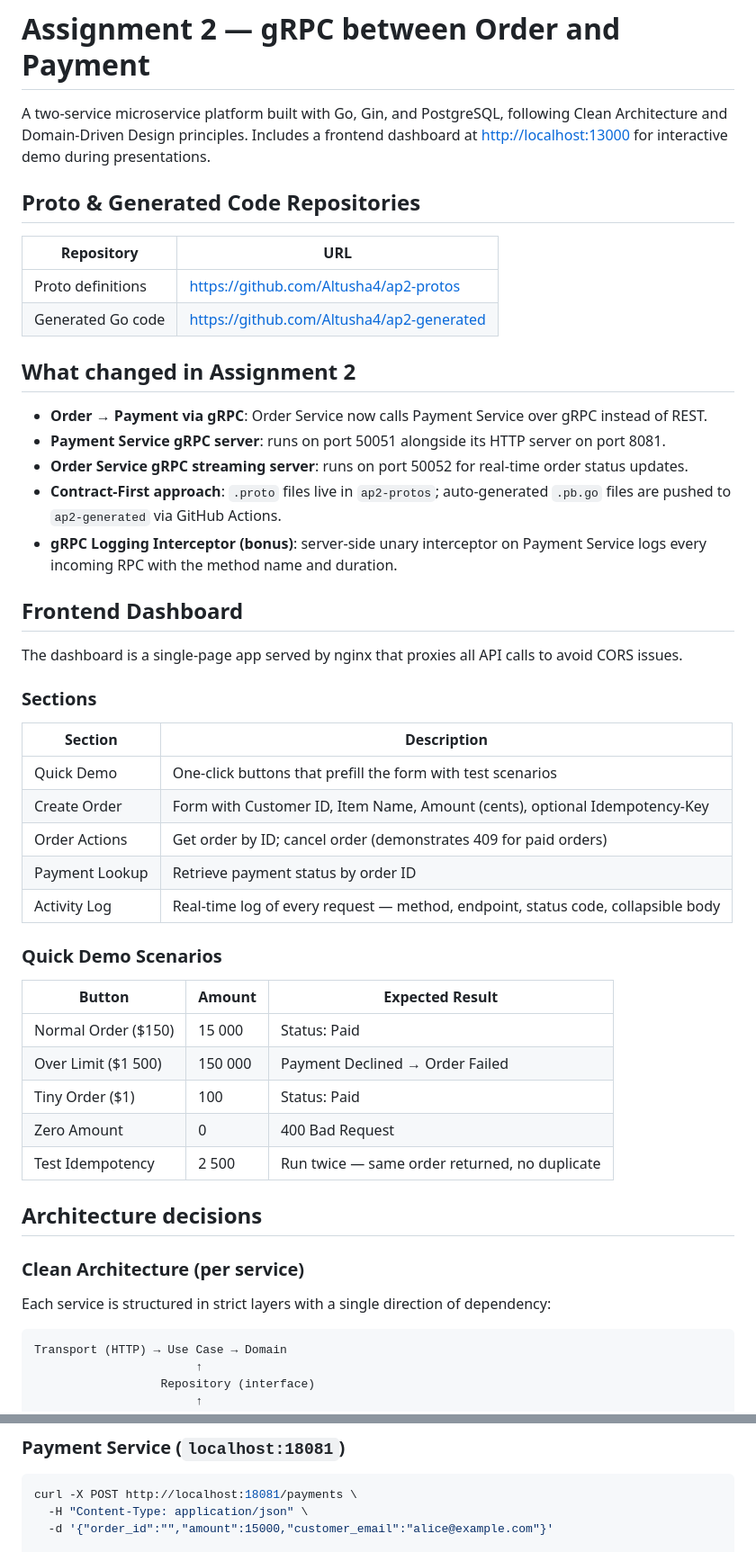
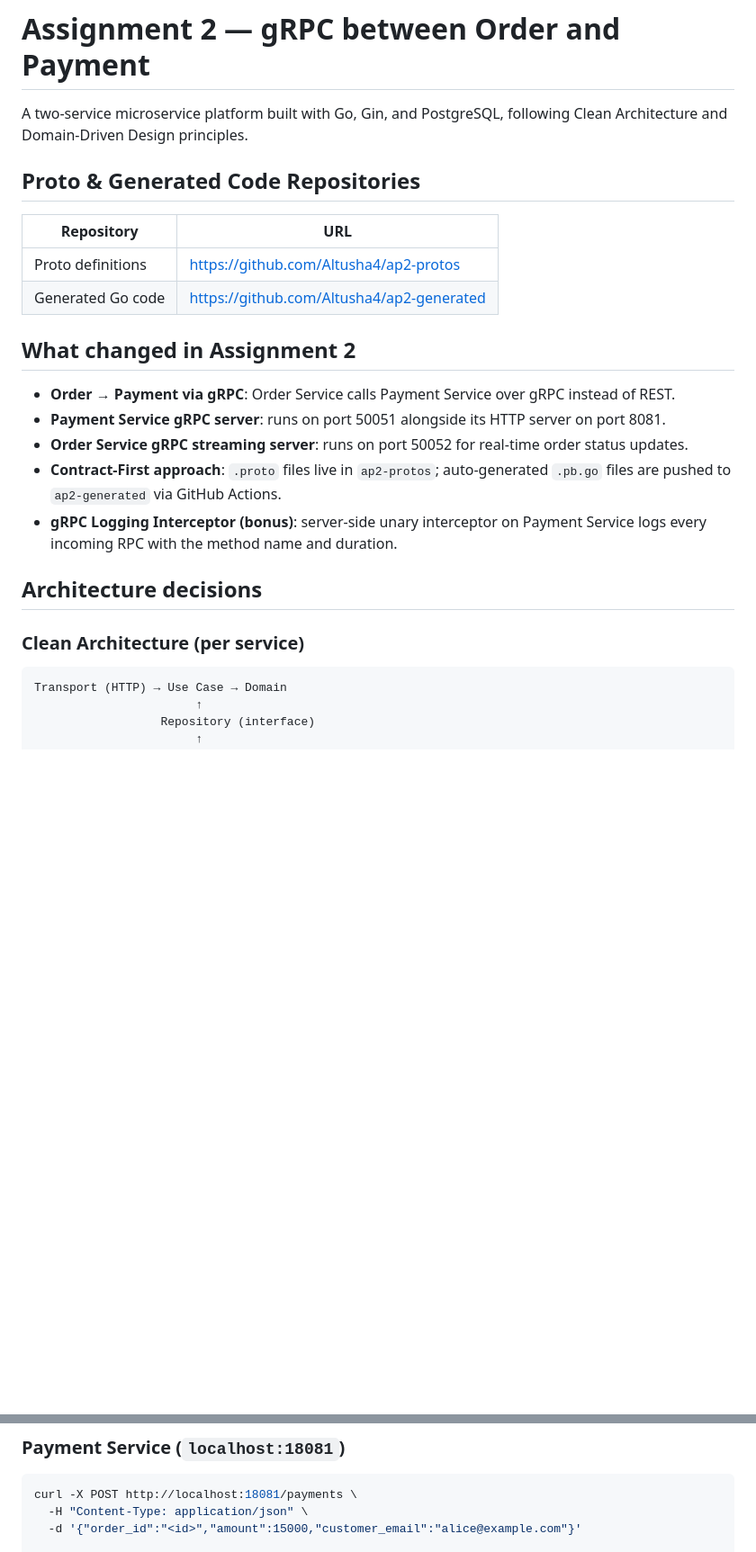
Before and after one commit to Altusha4/microservice, a Markdown page: README.md, 2 parts joined by grey strips. Shown at 90% size. Rendered like a GitHub page; blank space fills up the shorter version.

````diff
--- a/README.md
+++ b/README.md
@@ -214,7 +214,7 @@ To trigger the DLQ flow, use `customer_email: "fail@test.com"` (see DLQ demo abo
 
 # Assignment 2 — gRPC between Order and Payment
 
-A two-service microservice platform built with Go, Gin, and PostgreSQL, following Clean Architecture and Domain-Driven Design principles. Includes a frontend dashboard at <http://localhost:13000> for interactive demo during presentations.
+A two-service microservice platform built with Go, Gin, and PostgreSQL, following Clean Architecture and Domain-Driven Design principles.
 
 ## Proto & Generated Code Repositories
 
@@ -225,41 +225,15 @@ A two-service microservice platform built with Go, Gin, and PostgreSQL, followin
 
 ## What changed in Assignment 2
 
-- **Order → Payment via gRPC**: Order Service now calls Payment Service over gRPC instead of REST.
+- **Order → Payment via gRPC**: Order Service calls Payment Service over gRPC instead of REST.
 - **Payment Service gRPC server**: runs on port 50051 alongside its HTTP server on port 8081.
 - **Order Service gRPC streaming server**: runs on port 50052 for real-time order status updates.
 - **Contract-First approach**: `.proto` files live in `ap2-protos`; auto-generated `.pb.go` files are pushed to `ap2-generated` via GitHub Actions.
 - **gRPC Logging Interceptor (bonus)**: server-side unary interceptor on Payment Service logs every incoming RPC with the method name and duration.
 
-## Frontend Dashboard
-
-The dashboard is a single-page app served by nginx that proxies all API calls to avoid CORS issues.
-
-### Sections
-
-| Section | Description |
-|---|---|
-| Quick Demo | One-click buttons that prefill the form with test scenarios |
-| Create Order | Form with Customer ID, Item Name, Amount (cents), optional Idempotency-Key |
-| Order Actions | Get order by ID; cancel order (demonstrates 409 for paid orders) |
-| Payment Lookup | Retrieve payment status by order ID |
-| Activity Log | Real-time log of every request — method, endpoint, status code, collapsible body |
-
-### Quick Demo Scenarios
-
-| Button | Amount | Expected Result |
-|---|---|---|
-| Normal Order ($150) | 15 000 | Status: Paid |
-| Over Limit ($1 500) | 150 000 | Payment Declined → Order Failed |
-| Tiny Order ($1) | 100 | Status: Paid |
-| Zero Amount | 0 | 400 Bad Request |
-| Test Idempotency | 2 500 | Run twice — same order returned, no duplicate |
-
 ## Architecture decisions
 
 ### Clean Architecture (per service)
-
-Each service is structured in strict layers with a single direction of dependency:
 
 ```
 Transport (HTTP) → Use Case → Domain
@@ -372,5 +307,5 @@ curl -X PATCH http://localhost:18080/orders//cancel
 ```bash
 curl -X POST http://localhost:18081/payments \
   -H "Content-Type: application/json" \
-  -d '{"order_id":"","amount":15000,"customer_email":"alice@example.com"}'
+  -d '{"order_id":"<id>","amount":15000,"customer_email":"alice@example.com"}'
 
````
Also changed, not shown: other parts of README.md (+36 -75 lines).
